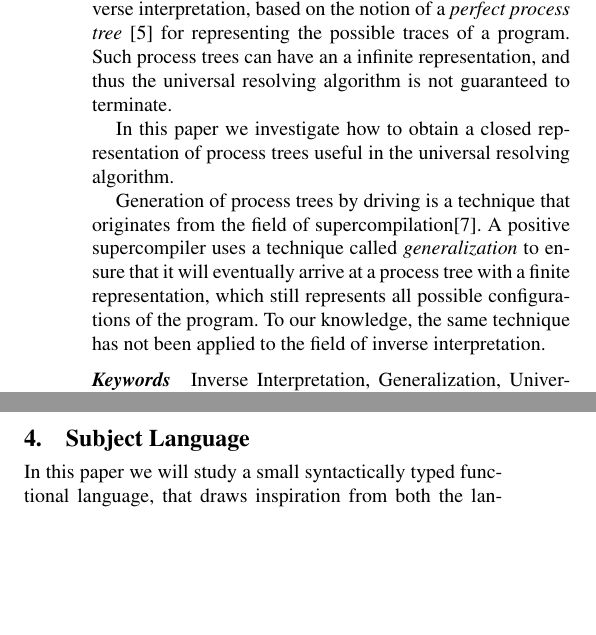
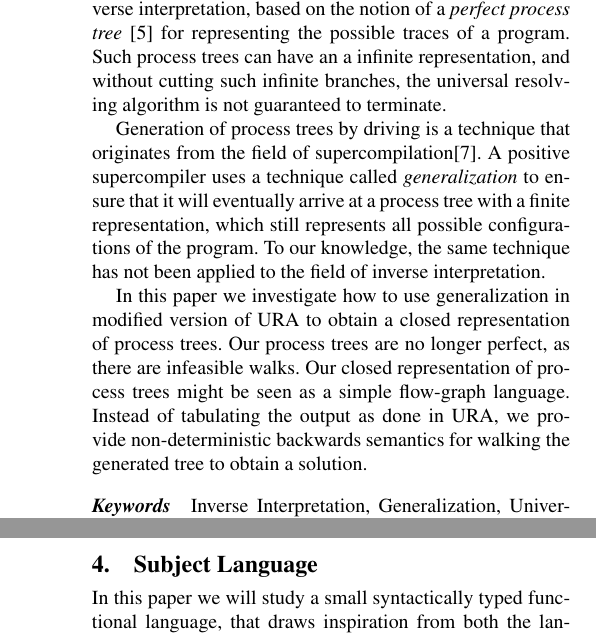
Before and after one commit to dybber/tipl, a LaTeX paper (tex/report/report.tex): two parts of the columns of pages 1 and 2 of 7 before the commit and two parts of the columns of pages 1 and 3 of 7 after it, joined at a grey line, cut so that both start at the same text, the shorter picture padded with empty space. Compiled offline with pdfLaTeX; a missing font is replaced by an installed copy or a similar font.

Commit message:
New abstract

```diff
--- a/tex/report/report.tex
+++ b/tex/report/report.tex
@@ -45,11 +45,8 @@
   interpretation, based on the notion of a \textit{perfect process
     tree} \cite{gluck1993occam} for representing the possible traces
   of a program. Such process trees can have an a infinite
-  representation, and thus the universal resolving algorithm is not
-  guaranteed to terminate.
-
-  In this paper we investigate how to obtain a closed representation
-  of process trees useful in the universal resolving algorithm.
+  representation, and without cutting such infinite branches, the
+  universal resolving algorithm is not guaranteed to terminate.
 
   Generation of process trees by driving is a technique that
   originates from the field of
@@ -59,6 +56,14 @@
   finite representation, which still represents all possible
   configurations of the program. To our knowledge, the same technique
   has not been applied to the field of inverse interpretation.
+
+  In this paper we investigate how to use generalization in modified
+  version of URA to obtain a closed representation of process
+  trees. Our process trees are no longer perfect, as there are
+  infeasible walks. Our closed representation of process trees might
+  be seen as a simple flow-graph language. Instead of tabulating the
+  output as done in URA, we provide non-deterministic backwards
+  semantics for walking the generated tree to obtain a solution.
 \end{abstract}
 
 \keywords Inverse Interpretation, Generalization, Universal Resolving
```
Also changed, not shown: tex/report/report.tex (4 more changed lines).
